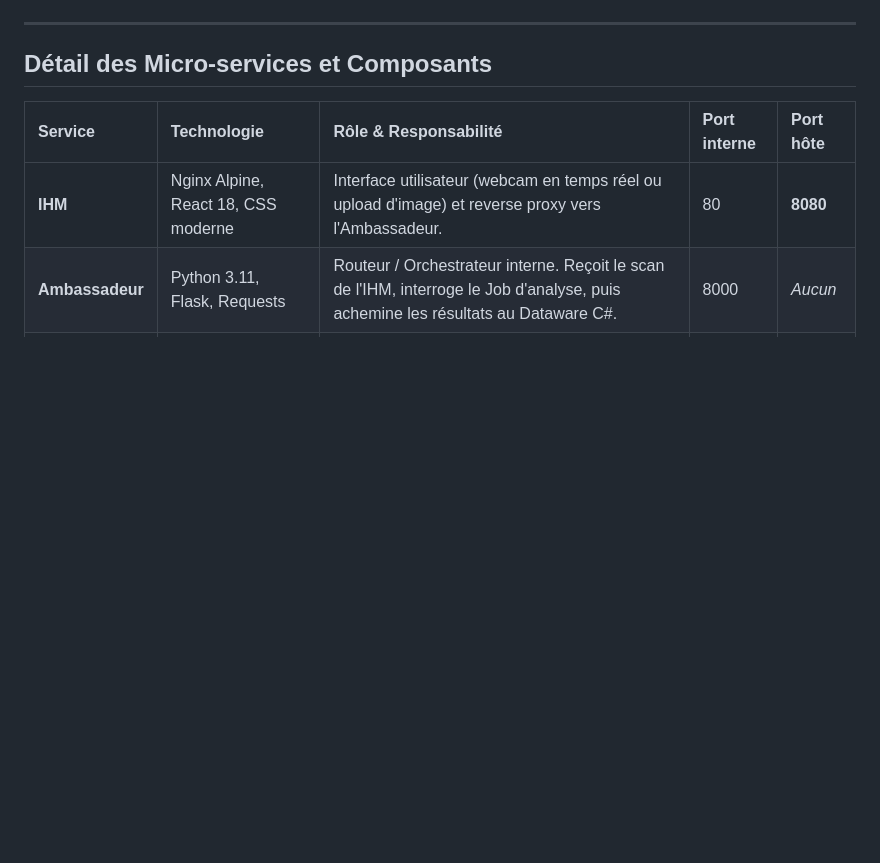
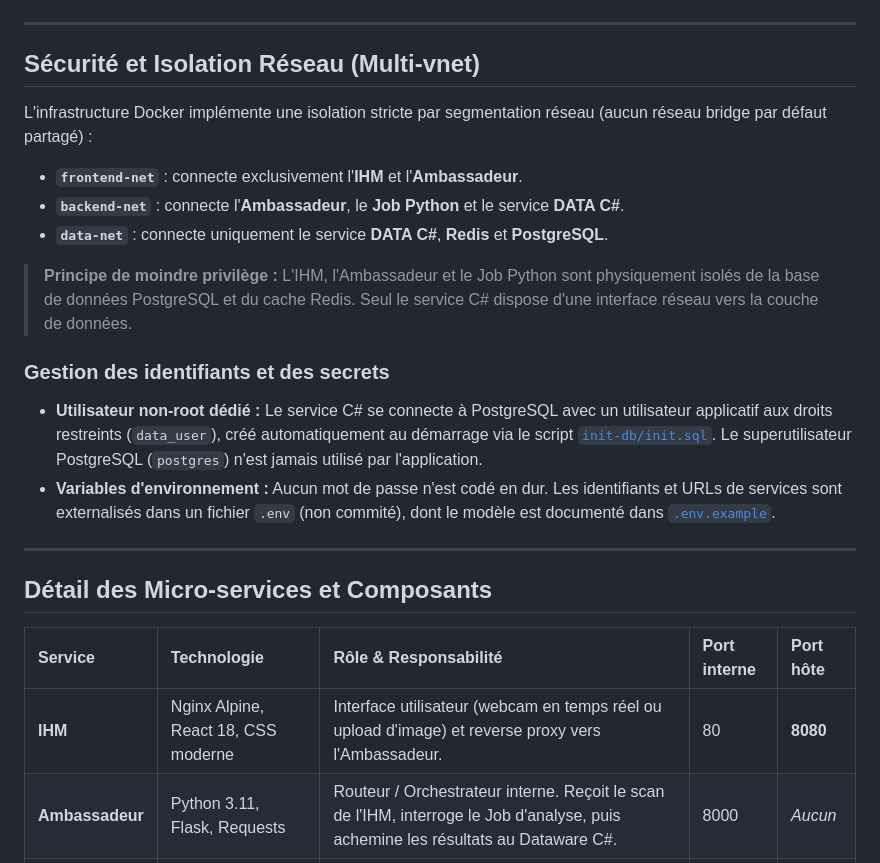
Before and after one commit to Moreau-Simon/Projet_QRcode, a Markdown page: README.md, the part around one of its changes. Rendered like a GitHub page; blank space fills up the shorter version.

````diff
--- a/README.md
+++ b/README.md
@@ -52,6 +52,22 @@ flowchart TD
     AMB -- "Réponse consolidée JSON" --> IHM
     IHM -- "Affichage résultat" --> Client
 ```
+
+---
+
+## Sécurité et Isolation Réseau (Multi-vnet)
+
+L'infrastructure Docker implémente une isolation stricte par segmentation réseau (aucun réseau bridge par défaut partagé) :
+
+* **`frontend-net`** : connecte exclusivement l'**IHM** et l'**Ambassadeur**.
+* **`backend-net`** : connecte l'**Ambassadeur**, le **Job Python** et le service **DATA C#**.
+* **`data-net`** : connecte uniquement le service **DATA C#**, **Redis** et **PostgreSQL**.
+
+> **Principe de moindre privilège :** L'IHM, l'Ambassadeur et le Job Python sont physiquement isolés de la base de données PostgreSQL et du cache Redis. Seul le service C# dispose d'une interface réseau vers la couche de données.
+
+### Gestion des identifiants et des secrets
+* **Utilisateur non-root dédié :** Le service C# se connecte à PostgreSQL avec un utilisateur applicatif aux droits restreints (`data_user`), créé automatiquement au démarrage via le script [`init-db/init.sql`](init-db/init.sql). Le superutilisateur PostgreSQL (`postgres`) n'est jamais utilisé par l'application.
+* **Variables d'environnement :** Aucun mot de passe n'est codé en dur. Les identifiants et URLs de services sont externalisés dans un fichier `.env` (non commité), dont le modèle est documenté dans [`.env.example`](.env.example).
 
 ---
 
````
Also changed, not shown: other parts of README.md (+78 -36 lines).
